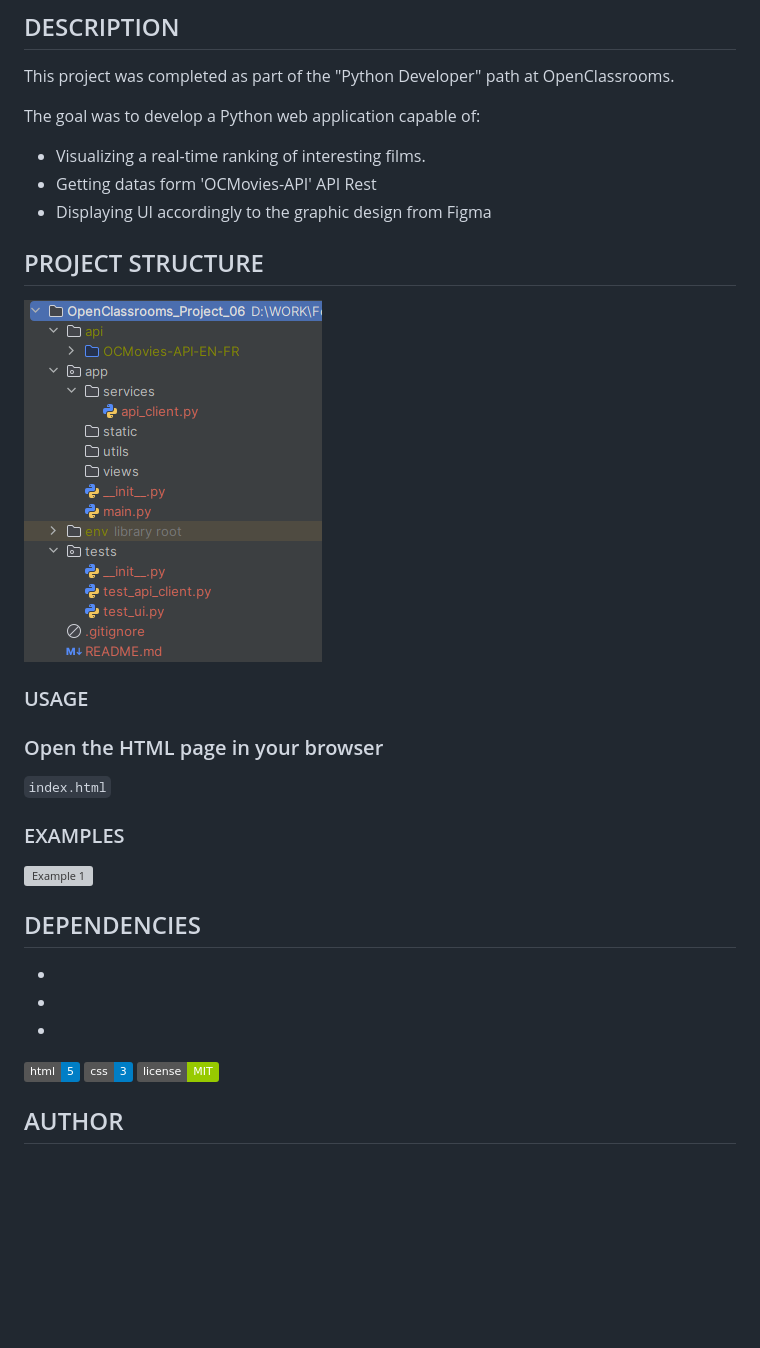
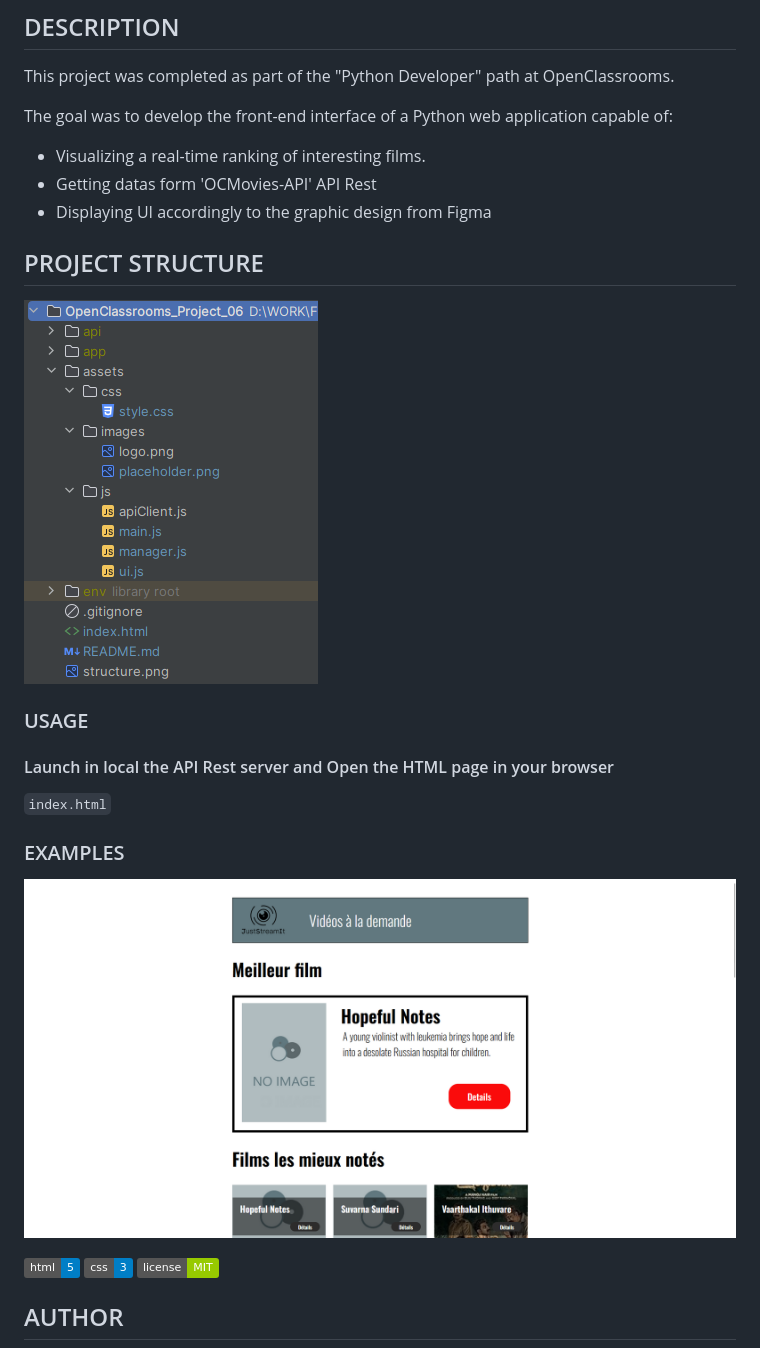
Before and after one commit to Tit-Co/OpenClassrooms_Project_06, a Markdown page: README.md, the part around the change. Rendered like a GitHub page; pictures changed too: example_1.png (added), structure.png; badges without logos; blank space fills up the shorter version; grey boxes are pictures that could not be loaded.

```diff
--- a/README.md
+++ b/README.md
@@ -5,7 +5,7 @@
 
 This project was completed as part of the "Python Developer" path at OpenClassrooms.
 
-The goal was to develop a Python web application capable of:
+The goal was to develop the front-end interface of a Python web application capable of:
 - Visualizing a real-time ranking of interesting films.
 - Getting datas form 'OCMovies-API' API Rest
 - Displaying UI accordingly to the graphic design from Figma
@@ -16,18 +16,13 @@ The goal was to develop a Python web application capable of:
 
 ### USAGE
 
-### Open the HTML page in your browser
+#### Launch in local the API Rest server and Open the HTML page in your browser
 `index.html`
 
 ### EXAMPLES
 
 ![Example 1](./example_1.png)
 
-## DEPENDENCIES
-
--
--
--
 
 ![Html](https://img.shields.io/badge/html-5-blue.svg)
 ![Css](https://img.shields.io/badge/css-3-blue.svg)
```
Also changed, not shown: assets/images/placeholder.png, assets/images/placeholder_square.png (deleted), 5 other files.
